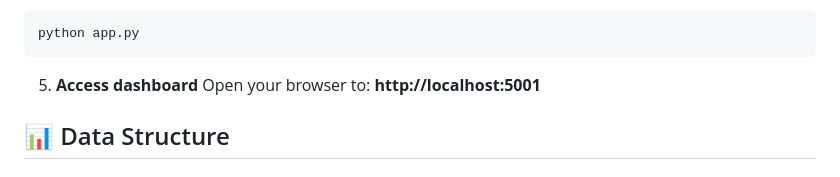
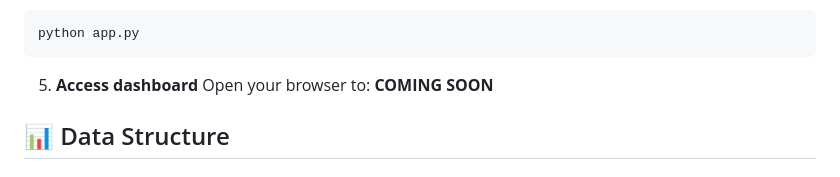
Before and after one commit to YFC-ophey/GTA-tennis-clubs-waitlist, a Markdown page: README.md, the part around the change. GitHub-like rendering.

Commit message:
Update dashboard URL in README

````diff
--- a/README.md
+++ b/README.md
@@ -94,7 +94,7 @@ python app.py
 ```
 
 5. **Access dashboard**
-Open your browser to: **http://localhost:5001**
+Open your browser to: **COMING SOON**
 
 ## 📊 Data Structure
 
````
